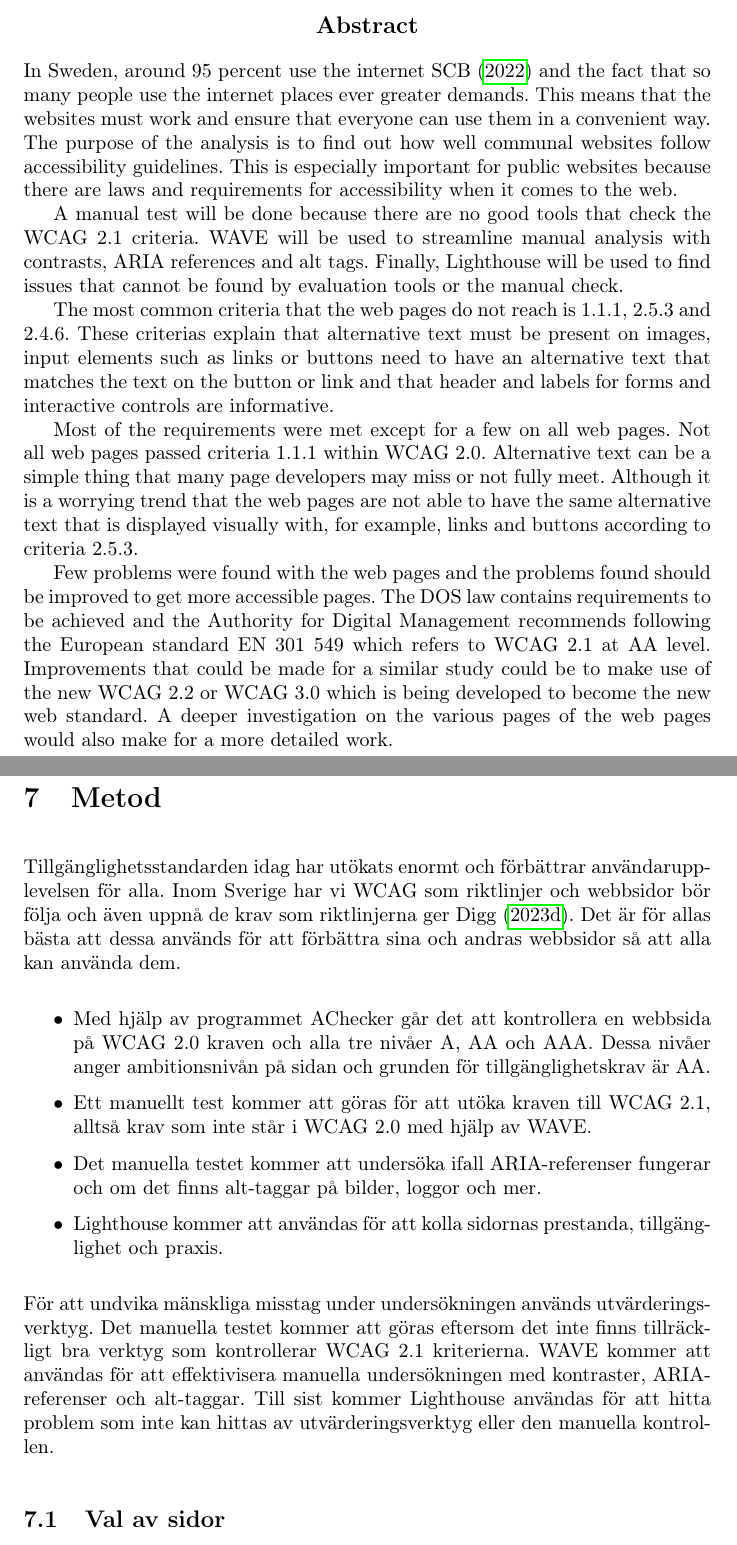
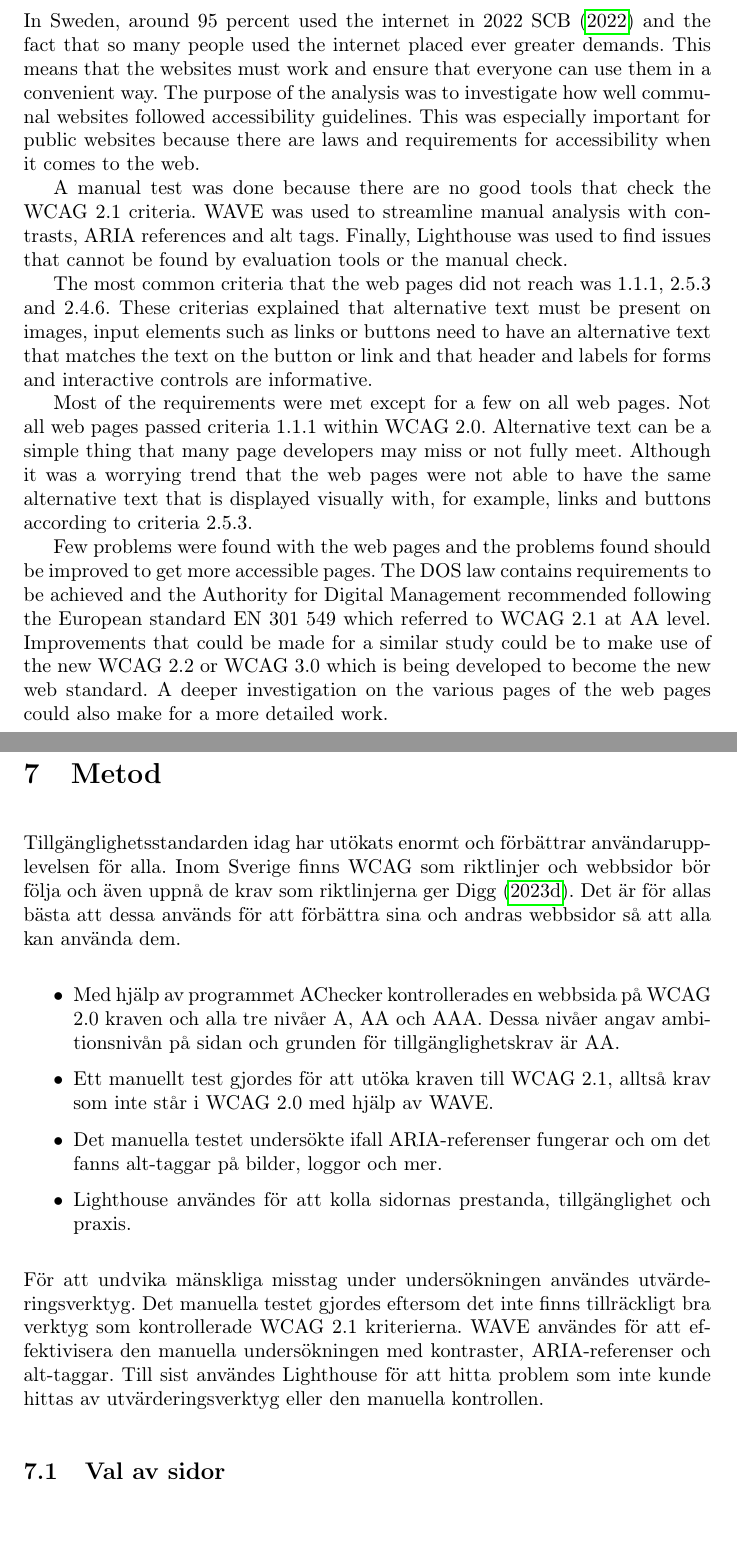
Before and after one commit to Gabbe16/GymnasieArbete, a LaTeX document (src/main.tex): two parts of pages 2 and 10 of 21, joined at a grey line, cut at the place of the change. Compiled offline with pdfLaTeX.

Commit message:
Final edits tillagt

```diff
--- a/src/main.tex
+++ b/src/main.tex
@@ -75,27 +75,27 @@
         \vspace{0.9cm}
         \textbf{Abstract}
     \end{center}
-    In Sweden, around 95 percent use the internet \textcite{SCB} and the fact that so many people use the internet places ever greater demands.
+    In Sweden, around 95 percent used the internet in 2022 \textcite{SCB} and the fact that so many people used the internet placed ever greater demands.
     This means that the websites must work and ensure that everyone can use them in a convenient way.
-    The purpose of the analysis is to find out how well communal websites follow accessibility guidelines.
-    This is especially important for public websites because there are laws and requirements for accessibility when it comes to the web.
+    The purpose of the analysis was to investigate how well communal websites followed accessibility guidelines.
+    This was especially important for public websites because there are laws and requirements for accessibility when it comes to the web.
 
-    A manual test will be done because there are no good tools that check the WCAG 2.1 criteria.
-    WAVE will be used to streamline manual analysis with contrasts, ARIA references and alt tags.
-    Finally, Lighthouse will be used to find issues that cannot be found by evaluation tools or the manual check.
+    A manual test was done because there are no good tools that check the WCAG 2.1 criteria.
+    WAVE was used to streamline manual analysis with contrasts, ARIA references and alt tags.
+    Finally, Lighthouse was used to find issues that cannot be found by evaluation tools or the manual check.
 
-    The most common criteria that the web pages do not reach is 1.1.1, 2.5.3 and 2.4.6.
-    These criterias explain that alternative text must be present on images, input elements such as links or buttons need to have an alternative text that matches the text on the button or link and that header and labels for forms and interactive controls are informative.
+    The most common criteria that the web pages did not reach was 1.1.1, 2.5.3 and 2.4.6.
+    These criterias explained that alternative text must be present on images, input elements such as links or buttons need to have an alternative text that matches the text on the button or link and that header and labels for forms and interactive controls are informative.
 
     Most of the requirements were met except for a few on all web pages.
     Not all web pages passed criteria 1.1.1 within WCAG 2.0.
     Alternative text can be a simple thing that many page developers may miss or not fully meet.
-    Although it is a worrying trend that the web pages are not able to have the same alternative text that is displayed visually with, for example, links and buttons according to criteria 2.5.3.
+    Although it was a worrying trend that the web pages were not able to have the same alternative text that is displayed visually with, for example, links and buttons according to criteria 2.5.3.
 
     Few problems were found with the web pages and the problems found should be improved to get more accessible pages.
-    The DOS law contains requirements to be achieved and the Authority for Digital Management recommends following the European standard EN 301 549 which refers to WCAG 2.1 at AA level.
+    The DOS law contains requirements to be achieved and the Authority for Digital Management recommended following the European standard EN 301 549 which referred to WCAG 2.1 at AA level.
     Improvements that could be made for a similar study could be to make use of the new WCAG 2.2 or WCAG 3.0 which is being developed to become the new web standard.
-    A deeper investigation on the various pages of the web pages would also make for a more detailed work.
+    A deeper investigation on the various pages of the web pages could also make for a more detailed work.
 
     \newpage
     \tableofcontents
@@ -277,20 +276,20 @@
 
     \section{Metod}
     Tillgänglighetsstandarden idag har utökats enormt och förbättrar användarupplevelsen för alla.
-    Inom Sverige har vi WCAG som riktlinjer och webbsidor bör följa och även uppnå de krav som riktlinjerna ger \textcite{Digg}.
+    Inom Sverige finns WCAG som riktlinjer och webbsidor bör följa och även uppnå de krav som riktlinjerna ger \textcite{Digg}.
     Det är för allas bästa att dessa används för att förbättra sina och andras webbsidor så att alla kan använda dem.
 
     \begin{itemize}
-        \item Med hjälp av programmet AChecker går det att kontrollera en webbsida på WCAG 2.0 kraven och alla tre nivåer A, AA och AAA. Dessa nivåer anger ambitionsnivån på sidan och grunden för tillgänglighetskrav är AA.
-        \item Ett manuellt test kommer att göras för att utöka kraven till WCAG 2.1, alltså krav som inte står i WCAG 2.0 med hjälp av WAVE.
-        \item Det manuella testet kommer att undersöka ifall ARIA-referenser fungerar och om det finns alt-taggar på bilder, loggor och mer.
-        \item Lighthouse kommer att användas för att kolla sidornas prestanda, tillgänglighet och praxis.
+        \item Med hjälp av programmet AChecker kontrollerades en webbsida på WCAG 2.0 kraven och alla tre nivåer A, AA och AAA. Dessa nivåer angav ambitionsnivån på sidan och grunden för tillgänglighetskrav är AA.
+        \item Ett manuellt test gjordes för att utöka kraven till WCAG 2.1, alltså krav som inte står i WCAG 2.0 med hjälp av WAVE.
+        \item Det manuella testet undersökte ifall ARIA-referenser fungerar och om det fanns alt-taggar på bilder, loggor och mer.
+        \item Lighthouse användes för att kolla sidornas prestanda, tillgänglighet och praxis.
     \end{itemize}
 
-    För att undvika mänskliga misstag under undersökningen används utvärderingsverktyg.
-    Det manuella testet kommer att göras eftersom det inte finns tillräckligt bra verktyg som kontrollerar WCAG 2.1 kriterierna.
-    WAVE kommer att användas för att effektivisera manuella undersökningen med kontraster, ARIA-referenser och alt-taggar.
-    Till sist kommer Lighthouse användas för att hitta problem som inte kan hittas av utvärderingsverktyg eller den manuella kontrollen.
+    För att undvika mänskliga misstag under undersökningen användes utvärderingsverktyg.
+    Det manuella testet gjordes eftersom det inte finns tillräckligt bra verktyg som kontrollerade WCAG 2.1 kriterierna.
+    WAVE användes för att effektivisera den manuella undersökningen med kontraster, ARIA-referenser och alt-taggar.
+    Till sist användes Lighthouse för att hitta problem som inte kunde hittas av utvärderingsverktyg eller den manuella kontrollen.
 
     \subsection{Val av sidor}
     De sidor som valdes anses vara fyra av de bästa kommunerna som finns på nätet enligt ComputerSweden under 2020.
```
Also changed, not shown: out/main.pdf, src/main.tex (9 more changed lines).
